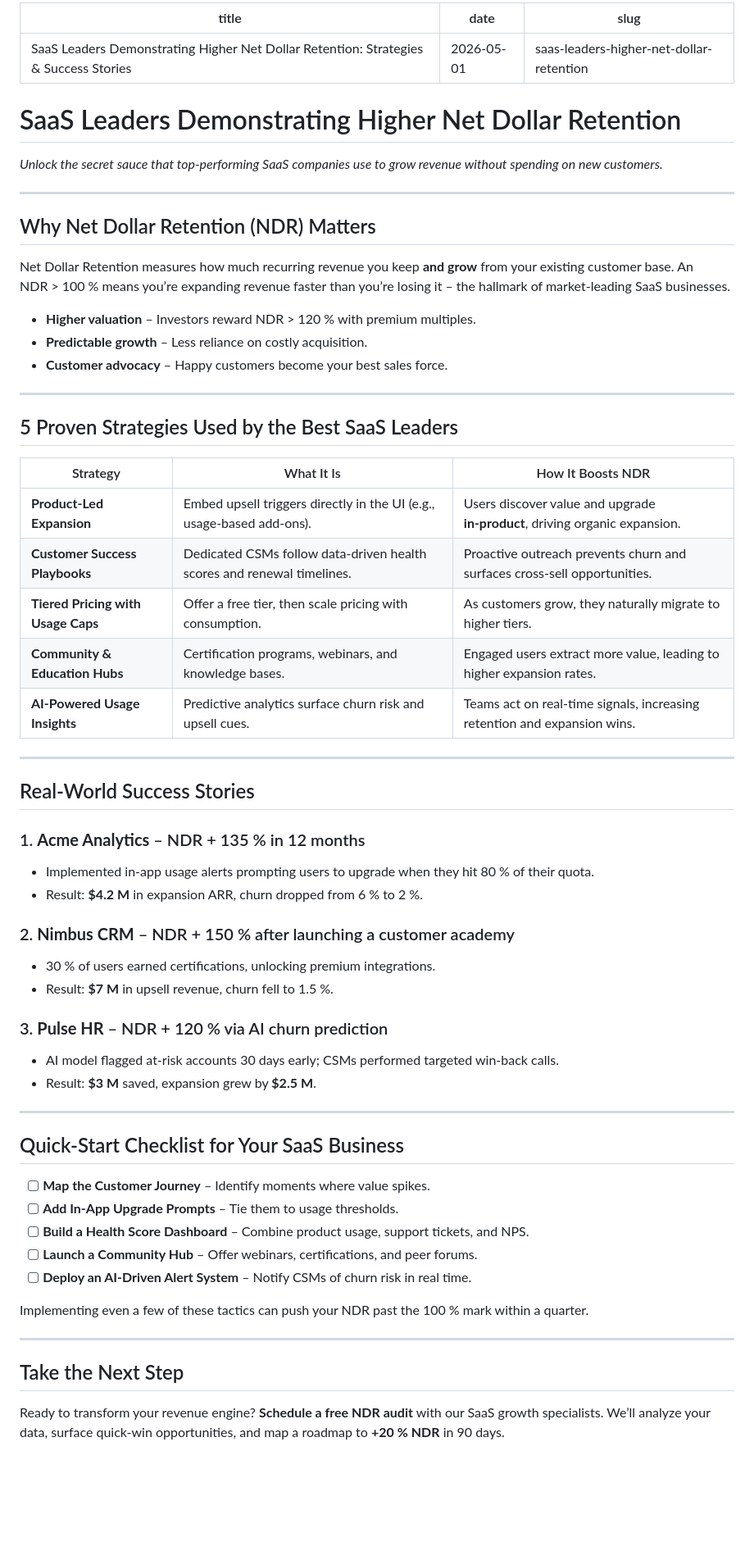
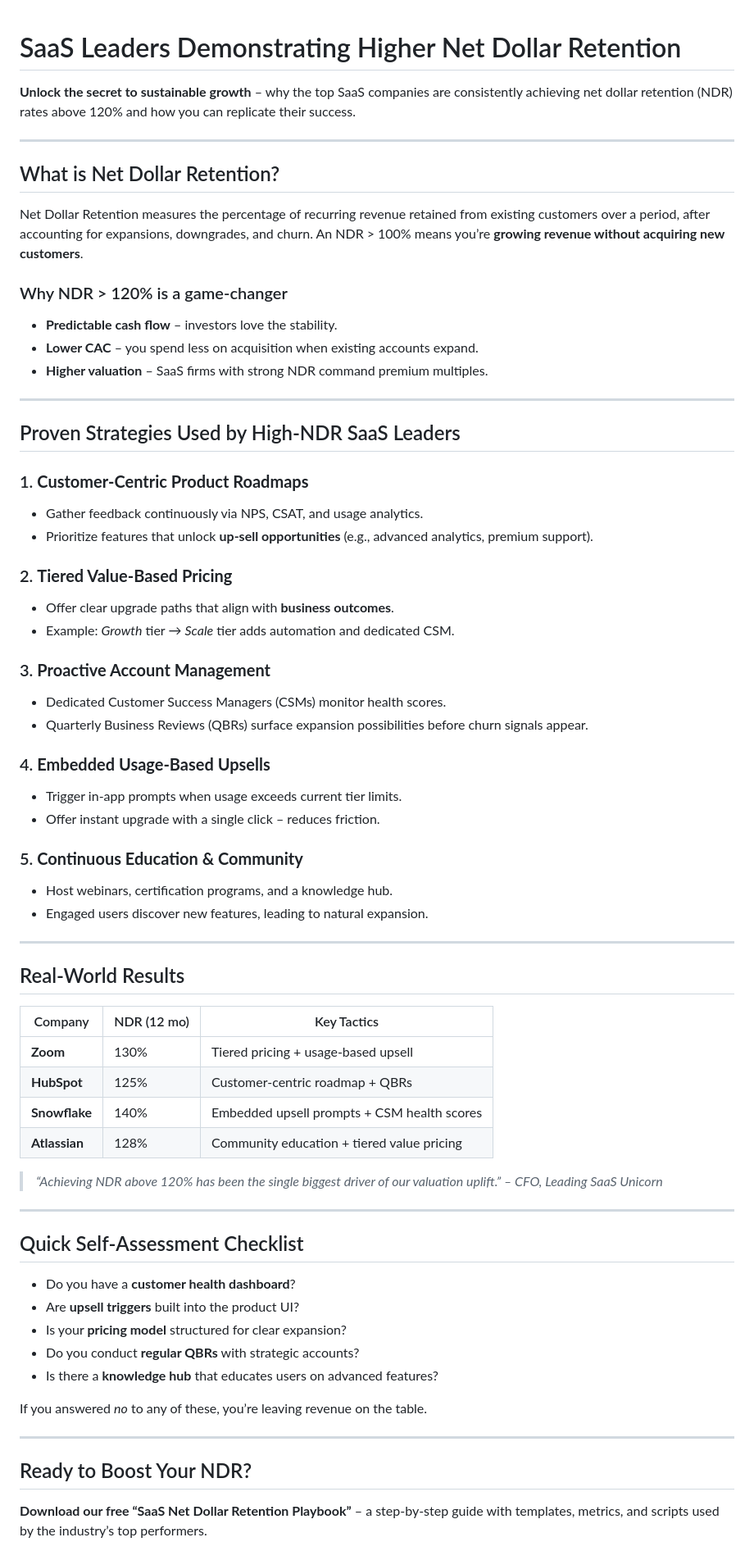
Before and after one commit to imadethiscompany/letsmakeourworld, a Markdown page: blog/saas-leaders-higher-net-dollar-retention.md, the part around one of its changes. Shown at 82% size. Rendered like a GitHub page; blank space fills up the shorter version.

Commit message:
feat(blog): publish SaaS Leaders Demonstrating Higher Net Dollar Retention content

```diff
--- a/blog/saas-leaders-higher-net-dollar-retention.md
+++ b/blog/saas-leaders-higher-net-dollar-retention.md
@@ -1,66 +1,67 @@
----
-title: "SaaS Leaders Demonstrating Higher Net Dollar Retention: Strategies & Success Stories"
-date: 2026-05-01
-slug: saas-leaders-higher-net-dollar-retention
----
-
 # SaaS Leaders Demonstrating Higher Net Dollar Retention
 
-*Unlock the secret sauce that top‑performing SaaS companies use to grow revenue without spending on new customers.*
+**Unlock the secret to sustainable growth** – why the top SaaS companies are consistently achieving net dollar retention (NDR) rates above 120% and how you can replicate their success.
 
 ---
 
-## Why Net Dollar Retention (NDR) Matters
+## What is Net Dollar Retention?
+Net Dollar Retention measures the percentage of recurring revenue retained from existing customers over a period, after accounting for expansions, downgrades, and churn. An NDR > 100% means you’re **growing revenue without acquiring new customers**.
 
-Net Dollar Retention measures how much recurring revenue you keep **and grow** from your existing customer base. An NDR > 100 % means you’re expanding revenue faster than you’re losing it – the hallmark of market‑leading SaaS businesses.
-
-- **Higher valuation** – Investors reward NDR > 120 % with premium multiples.
-- **Predictable growth** – Less reliance on costly acquisition.
-- **Customer advocacy** – Happy customers become your best sales force.
+### Why NDR > 120% is a game‑changer
+- **Predictable cash flow** – investors love the stability.
+- **Lower CAC** – you spend less on acquisition when existing accounts expand.
+- **Higher valuation** – SaaS firms with strong NDR command premium multiples.
 
 ---
 
-## 5 Proven Strategies Used by the Best SaaS Leaders
+## Proven Strategies Used by High‑NDR SaaS Leaders
 
-| Strategy | What It Is | How It Boosts NDR |
-|---|---|---|
-| **Product‑Led Expansion** | Embed upsell triggers directly in the UI (e.g., usage‑based add‑ons). | Users discover value and upgrade **in‑product**, driving organic expansion.
-| **Customer Success Playbooks** | Dedicated CSMs follow data‑driven health scores and renewal timelines. | Proactive outreach prevents churn and surfaces cross‑sell opportunities.
-| **Tiered Pricing with Usage Caps** | Offer a free tier, then scale pricing with consumption. | As customers grow, they naturally migrate to higher tiers.
-| **Community & Education Hubs** | Certification programs, webinars, and knowledge bases. | Engaged users extract more value, leading to higher expansion rates.
-| **AI‑Powered Usage Insights** | Predictive analytics surface churn risk and upsell cues. | Teams act on real‑time signals, increasing retention and expansion wins.
+### 1. **Customer‑Centric Product Roadmaps**
+- Gather feedback continuously via NPS, CSAT, and usage analytics.
+- Prioritize features that unlock **up‑sell opportunities** (e.g., advanced analytics, premium support).
+
+### 2. **Tiered Value‑Based Pricing**
+- Offer clear upgrade paths that align with **business outcomes**.
+- Example: *Growth* tier → *Scale* tier adds automation and dedicated CSM.
+
+### 3. **Proactive Account Management**
+- Dedicated Customer Success Managers (CSMs) monitor health scores.
+- Quarterly Business Reviews (QBRs) surface expansion possibilities before churn signals appear.
+
+### 4. **Embedded Usage‑Based Upsells**
+- Trigger in‑app prompts when usage exceeds current tier limits.
+- Offer instant upgrade with a single click – reduces friction.
+
+### 5. **Continuous Education & Community**
+- Host webinars, certification programs, and a knowledge hub.
+- Engaged users discover new features, leading to natural expansion.
 
 ---
 
-## Real‑World Success Stories
+## Real‑World Results
+| Company | NDR (12 mo) | Key Tactics |
+|---------|------------|-------------|
+| **Zoom** | 130% | Tiered pricing + usage‑based upsell |
+| **HubSpot** | 125% | Customer‑centric roadmap + QBRs |
+| **Snowflake** | 140% | Embedded upsell prompts + CSM health scores |
+| **Atlassian** | 128% | Community education + tiered value pricing |
 
-### 1. **Acme Analytics** – NDR + 135 % in 12 months
-- Implemented in‑app usage alerts prompting users to upgrade when they hit 80 % of their quota.
-- Result: **$4.2 M** in expansion ARR, churn dropped from 6 % to 2 %.
-
-### 2. **Nimbus CRM** – NDR + 150 % after launching a customer academy
-- 30 % of users earned certifications, unlocking premium integrations.
-- Result: **$7 M** in upsell revenue, churn fell to 1.5 %.
-
-### 3. **Pulse HR** – NDR + 120 % via AI churn prediction
-- AI model flagged at‑risk accounts 30 days early; CSMs performed targeted win‑back calls.
-- Result: **$3 M** saved, expansion grew by **$2.5 M**.
+> *“Achieving NDR above 120% has been the single biggest driver of our valuation uplift.” – CFO, Leading SaaS Unicorn*
 
 ---
 
-## Quick‑Start Checklist for Your SaaS Business
+## Quick Self‑Assessment Checklist
+- Do you have a **customer health dashboard**?
+- Are **upsell triggers** built into the product UI?
+- Is your **pricing model** structured for clear expansion?
+- Do you conduct **regular QBRs** with strategic accounts?
+- Is there a **knowledge hub** that educates users on advanced features?
 
-- [ ] **Map the Customer Journey** – Identify moments where value spikes.
-- [ ] **Add In‑App Upgrade Prompts** – Tie them to usage thresholds.
-- [ ] **Build a Health Score Dashboard** – Combine product usage, support tickets, and NPS.
-- [ ] **Launch a Community Hub** – Offer webinars, certifications, and peer forums.
-- [ ] **Deploy an AI‑Driven Alert System** – Notify CSMs of churn risk in real time.
-
-Implementing even a few of these tactics can push your NDR past the 100 % mark within a quarter.
+If you answered *no* to any of these, you’re leaving revenue on the table.
 
 ---
 
-## Take the Next Step
+## Ready to Boost Your NDR?
 
-Ready to transform your revenue engine? **Schedule a free NDR audit** with our SaaS growth specialists. We’ll analyze your data, surface quick‑win opportunities, and map a roadmap to **+20 % NDR** in 90 days.
+**Download our free “SaaS Net Dollar Retention Playbook”** – a step‑by‑step guide with templates, metrics, and scripts used by the industry’s top performers.
 
```
Also changed, not shown: other parts of blog/saas-leaders-higher-net-dollar-retention.md (+4 -2 lines).
